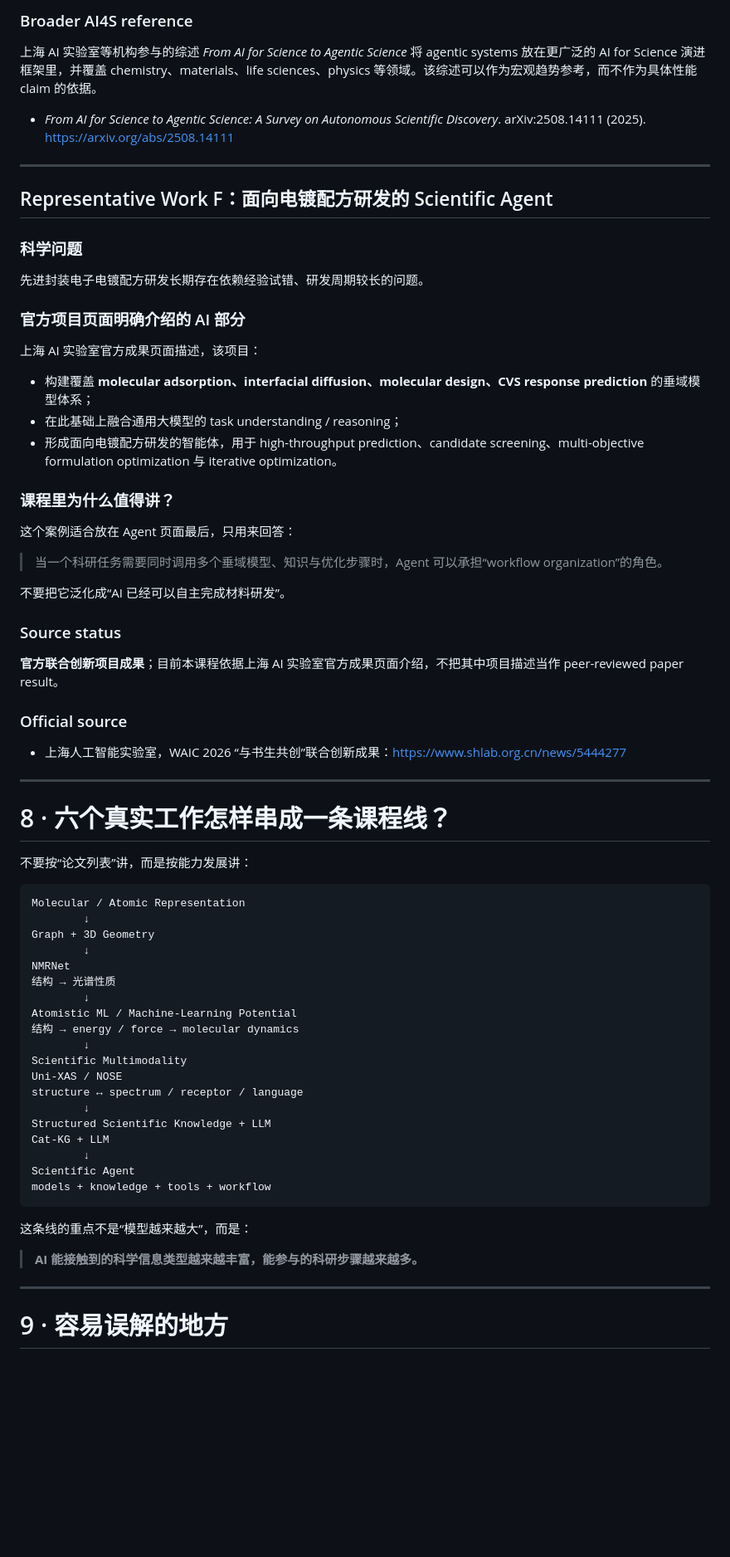
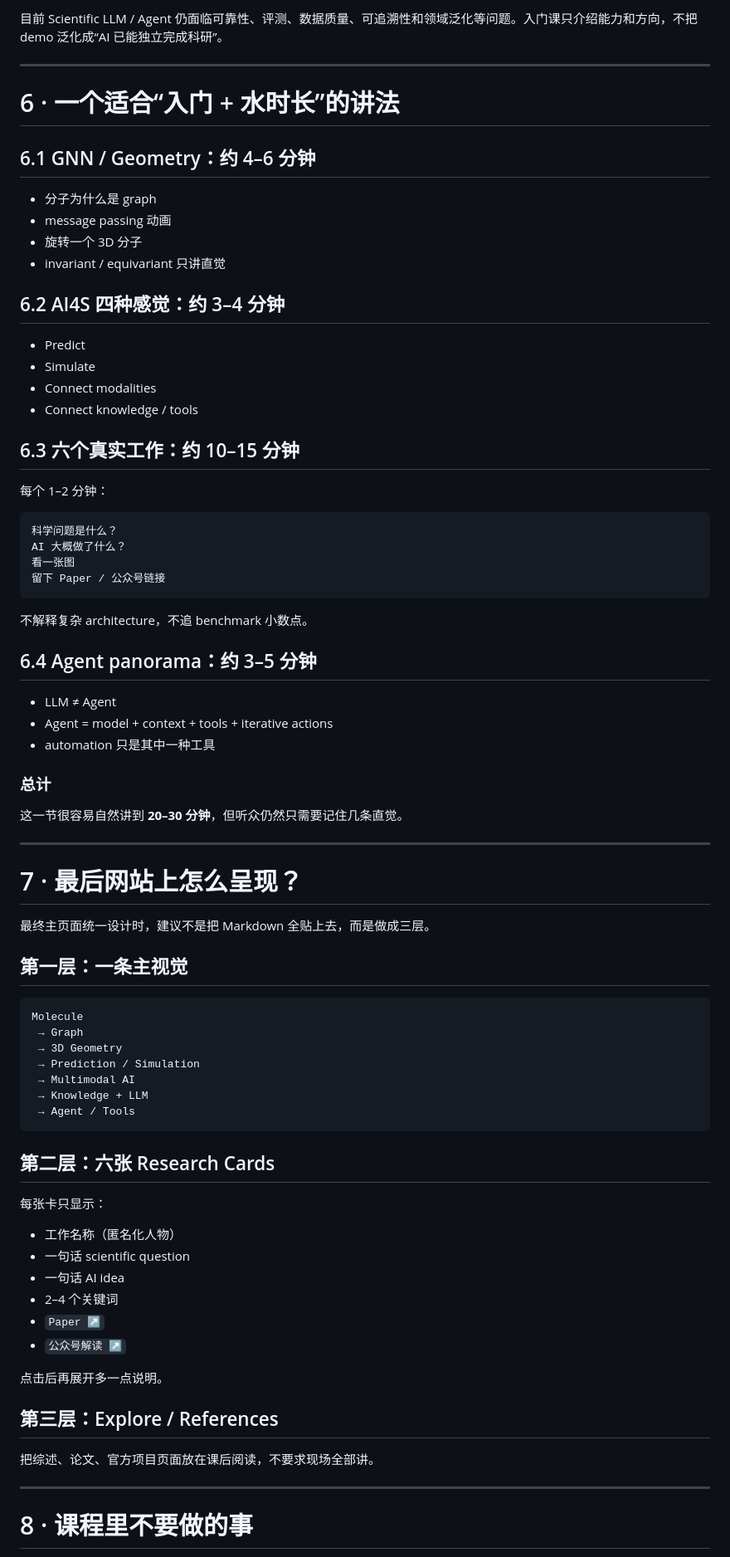
Before and after one commit to windyduan/AI4S-Chem, a Markdown page: content/05-ai4s-frontier.md, the part around one of its changes. Shown at 83% size. Drawn GitHub-style; blank space fills up the shorter version.

Commit message:
simplify AI4S frontier into intro lecture and research gallery

````diff
--- a/content/05-ai4s-frontier.md
+++ b/content/05-ai4s-frontier.md
@@ -410,75 +379,83 @@ Next step
 
-### Broader AI4S reference
-
-上海 AI 实验室等机构参与的综述 *From AI for Science to Agentic Science* 将 agentic systems 放在更广泛的 AI for Science 演进框架里，并覆盖 chemistry、materials、life sciences、physics 等领域。该综述可以作为宏观趋势参考，而不作为具体性能 claim 的依据。
-
-- *From AI for Science to Agentic Science: A Survey on Autonomous Scientific Discovery*. arXiv:2508.14111 (2025). https://arxiv.org/abs/2508.14111
+目前 Scientific LLM / Agent 仍面临可靠性、评测、数据质量、可追溯性和领域泛化等问题。入门课只介绍能力和方向，不把 demo 泛化成“AI 已能独立完成科研”。
 
 ---
 
-## Representative Work F：面向电镀配方研发的 Scientific Agent
+# 6 · 一个适合“入门 + 水时长”的讲法
 
-### 科学问题
+## 6.1 GNN / Geometry：约 4–6 分钟
 
-先进封装电子电镀配方研发长期存在依赖经验试错、研发周期较长的问题。
+- 分子为什么是 graph
+- message passing 动画
+- 旋转一个 3D 分子
+- invariant / equivariant 只讲直觉
 
-### 官方项目页面明确介绍的 AI 部分
+## 6.2 AI4S 四种感觉：约 3–4 分钟
 
-上海 AI 实验室官方成果页面描述，该项目：
+- Predict
+- Simulate
+- Connect modalities
+- Connect knowledge / tools
 
-- 构建覆盖 **molecular adsorption、interfacial diffusion、molecular design、CVS response prediction** 的垂域模型体系；
-- 在此基础上融合通用大模型的 task understanding / reasoning；
-- 形成面向电镀配方研发的智能体，用于 high-throughput prediction、candidate screening、multi-objective formulation optimization 与 iterative optimization。
+## 6.3 六个真实工作：约 10–15 分钟
 
-### 课程里为什么值得讲？
+每个 1–2 分钟：
 
-这个案例适合放在 Agent 页面最后，只用来回答：
+```text
+科学问题是什么？
+AI 大概做了什么？
+看一张图
+留下 Paper / 公众号链接
+```
 
-> 当一个科研任务需要同时调用多个垂域模型、知识与优化步骤时，Agent 可以承担“workflow organization”的角色。
+不解释复杂 architecture，不追 benchmark 小数点。
 
-不要把它泛化成“AI 已经可以自主完成材料研发”。
+## 6.4 Agent panorama：约 3–5 分钟
 
-### Source status
+- LLM ≠ Agent
+- Agent = model + context + tools + iterative actions
+- automation 只是其中一种工具
 
-**官方联合创新项目成果**；目前本课程依据上海 AI 实验室官方成果页面介绍，不把其中项目描述当作 peer-reviewed paper result。
+### 总计
 
-### Official source
-
-- 上海人工智能实验室，WAIC 2026 “与书生共创”联合创新成果：https://www.shlab.org.cn/news/5444277
+这一节很容易自然讲到 **20–30 分钟**，但听众仍然只需要记住几条直觉。
 
 ---
 
-# 8 · 六个真实工作怎样串成一条课程线？
+# 7 · 最后网站上怎么呈现？
 
-不要按“论文列表”讲，而是按能力发展讲：
+最终主页面统一设计时，建议不是把 Markdown 全贴上去，而是做成三层。
+
+## 第一层：一条主视觉
 
 ```text
-Molecular / Atomic Representation
-        ↓
-Graph + 3D Geometry
-        ↓
-NMRNet
-结构 → 光谱性质
-        ↓
-Atomistic ML / Machine-Learning Potential
-结构 → energy / force → molecular dynamics
-        ↓
-Scientific Multimodality
-Uni-XAS / NOSE
-structure ↔ spectrum / receptor / language
-        ↓
-Structured Scientific Knowledge + LLM
-Cat-KG + LLM
-        ↓
-Scientific Agent
-models + knowledge + tools + workflow
+Molecule
+ → Graph
+ → 3D Geometry
+ → Prediction / Simulation
+ → Multimodal AI
+ → Knowledge + LLM
+ → Agent / Tools
 ```
 
-这条线的重点不是“模型越来越大”，而是：
+## 第二层：六张 Research Cards
 
-> **AI 能接触到的科学信息类型越来越丰富，能参与的科研步骤越来越多。**
+每张卡只显示：
+
+- 工作名称（匿名化人物）
+- 一句话 scientific question
+- 一句话 AI idea
+- 2–4 个关键词
+- `Paper ↗`
+- `公众号解读 ↗`
+
+点击后再展开多一点说明。
+
+## 第三层：Explore / References
+
+把综述、论文、官方项目页面放在课后阅读，不要求现场全部讲。
 
 ---
 
-# 9 · 容易误解的地方
+# 8 · 课程里不要做的事
 
````
Also changed, not shown: other parts of content/05-ai4s-frontier.md (+244 -331 lines).
